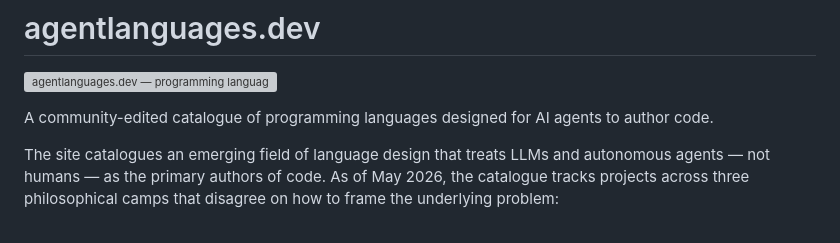
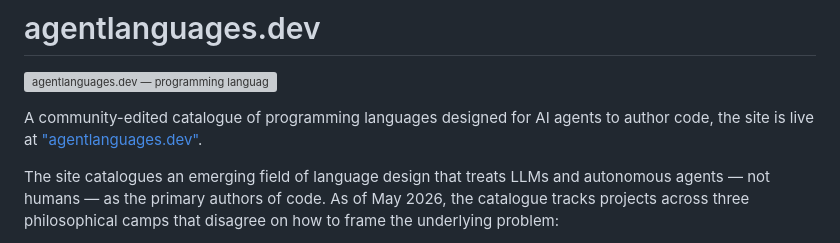
Before and after one commit to aallan/agentlanguages, a Markdown page: README.md, the part around the change. Drawn GitHub-style; grey boxes are pictures that could not be loaded.

Commit message:
Added link to live site.

```diff
--- a/README.md
+++ b/README.md
@@ -2,7 +2,7 @@
 
 ![agentlanguages.dev — programming languages designed for AI agents to write](https://agentlanguages.dev/og-image.png)
 
-A community-edited catalogue of programming languages designed for AI agents to author code.
+A community-edited catalogue of programming languages designed for AI agents to author code, the site is live at ["agentlanguages.dev"](https://agentlanguages.dev).
 
 The site catalogues an emerging field of language design that treats LLMs and autonomous agents — not humans — as the primary authors of code. As of May 2026, the catalogue tracks projects across three philosophical camps that disagree on how to frame the underlying problem:
 
```
